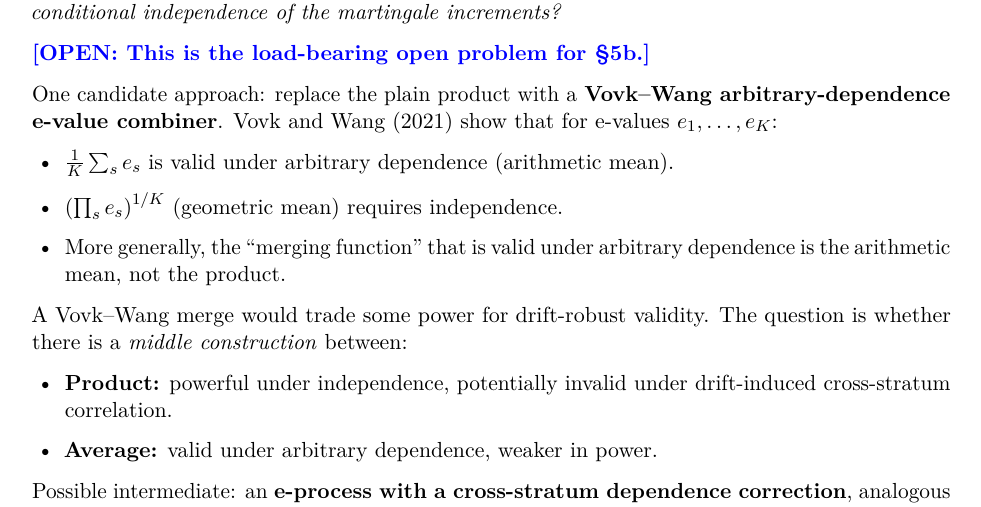
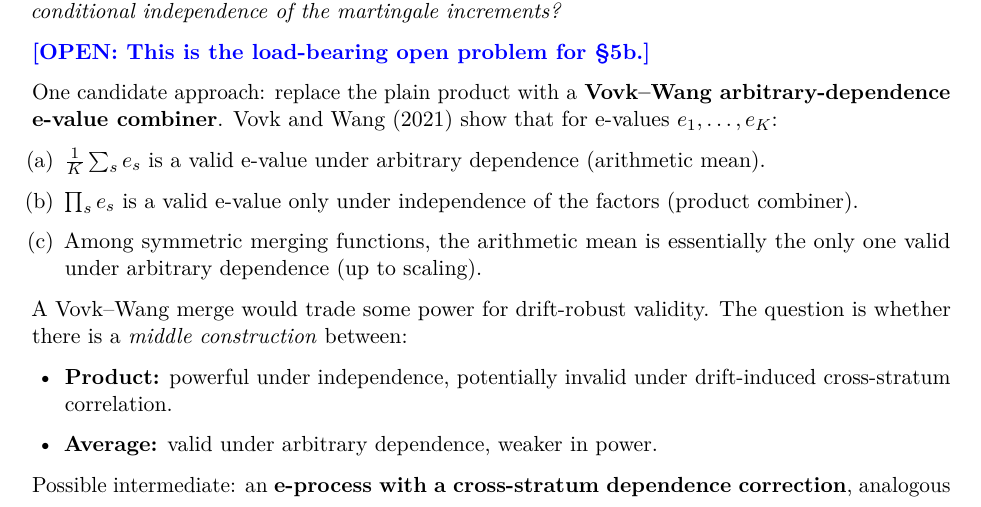
Before and after one commit to lyra-claude/work-in-progress, a LaTeX paper (correspondence/2026-11-08-jury-theorem-common-cause-and-5b-validity.tex): part of page 4 of 6, cut so that both start at the same text. Compiled offline with pdfLaTeX.

Commit message:
correspondence: tighten Vovk-Wang combiner statement in Clio note
Co-Authored-By: Claude Sonnet 4.6 <noreply@anthropic.com>

```diff
--- a/correspondence/2026-11-08-jury-theorem-common-cause-and-5b-validity.tex
+++ b/correspondence/2026-11-08-jury-theorem-common-cause-and-5b-validity.tex
@@ -276,12 +276,13 @@ One candidate approach: replace the plain product with a
 \textbf{Vovk--Wang arbitrary-dependence e-value combiner}.  Vovk and
 Wang (2021) show that for e-values $e_1, \ldots, e_K$:
 \begin{itemize}[leftmargin=1.5em]
-  \item $\frac{1}{K}\sum_s e_s$ is valid under arbitrary dependence
-        (arithmetic mean).
-  \item $\left(\prod_s e_s\right)^{1/K}$ (geometric mean) requires
-        independence.
-  \item More generally, the ``merging function'' that is valid under
-        arbitrary dependence is the arithmetic mean, not the product.
+  \item[(a)] $\frac{1}{K}\sum_s e_s$ is a valid e-value under arbitrary
+        dependence (arithmetic mean).
+  \item[(b)] $\prod_s e_s$ is a valid e-value only under independence
+        of the factors (product combiner).
+  \item[(c)] Among symmetric merging functions, the arithmetic mean is
+        essentially the only one valid under arbitrary dependence
+        (up to scaling).
 \end{itemize}
 
 A Vovk--Wang merge would trade some power for drift-robust validity.
```
Also changed, not shown: correspondence/2026-11-08-jury-theorem-common-cause-and-5b-validity.pdf.
